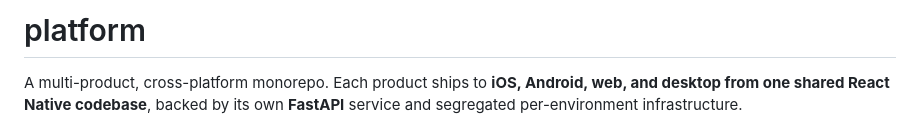
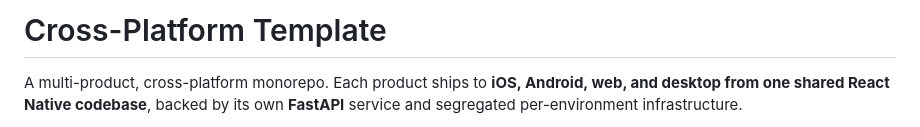
Before and after one commit to the777ist/platform, a Markdown page: README.md, the part around the change. Drawn GitHub-style.

```diff
--- a/README.md
+++ b/README.md
@@ -1,4 +1,4 @@
-# platform
+# Cross-Platform Template
 
 A multi-product, cross-platform monorepo. Each product ships to **iOS, Android, web, and
 desktop from one shared React Native codebase**, backed by its own **FastAPI** service and
```
